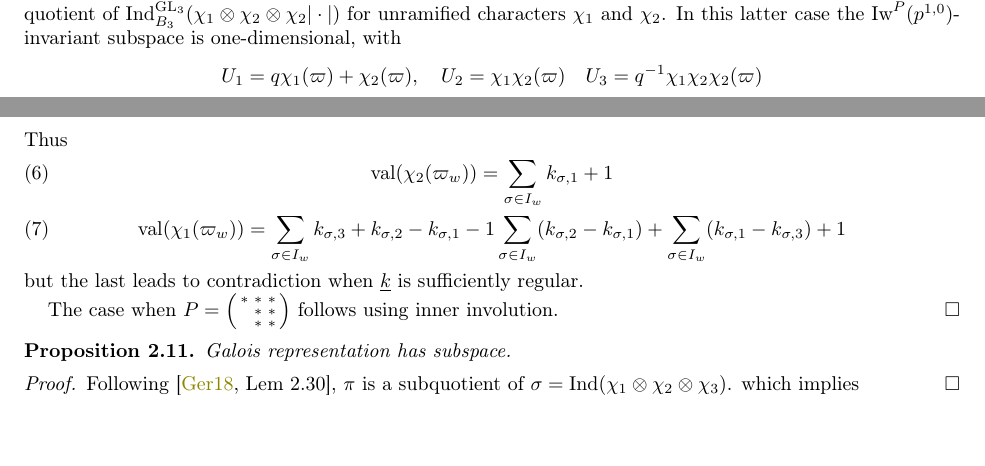
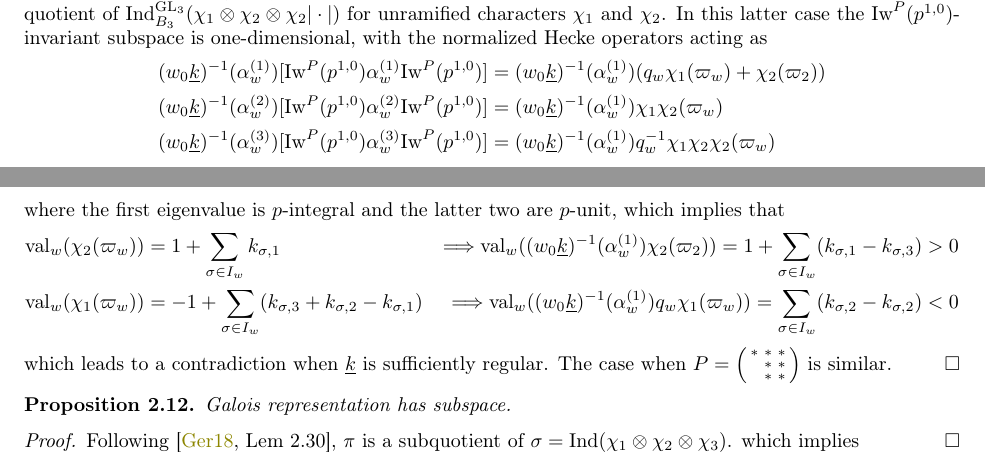
Before and after one commit to yushglee/Paskunas_theory, a LaTeX paper (Paskunas.tex): two parts of pages 6 and 7 of 17, joined at a grey line, cut so that both start at the same text, the shorter picture padded with empty space. Compiled offline with pdfLaTeX.

Commit message:
minor changes

```diff
--- a/Paskunas.tex
+++ b/Paskunas.tex
@@ -903,28 +908,44 @@ such that  $k_{\sigma,j}>k_{\sigma,j+1}$.
 	for unramified characters  $\chi_1$ and $\chi_2$.
 	In this latter case
 	the  $\Iw^P(p^{1,0})$-invariant subspace is one-dimensional, with
-	 \[
-		U_1=q\chi_1(\varpi)+\chi_2(\varpi),\quad
-		U_2=\chi_1\chi_2(\varpi)\quad
-		U_3=q^{-1}\chi_1\chi_2\chi_2(\varpi)
-	\]
-	Thus
-	\begin{gather}
-		\val(\chi_2(\varpi_w))=\sum_{\sigma\in I_w}k_{\sigma,1}+1\\
-		\val(\chi_1(\varpi_w))=\sum_{\sigma\in I_w}
-		k_{\sigma,3}+k_{\sigma,2}-k_{\sigma,1}-1
-		\sum_{\sigma\in I_w}(k_{\sigma,2}-k_{\sigma,1})+
-		\sum_{\sigma\in I_w}(k_{\sigma,1}-k_{\sigma,3})+1
-	\end{gather}
-	but the last leads to contradiction when $\wt{k}$
+	the normalized Hecke operators acting as
+	\begin{align*}
+		(w_0\wt{k})^{-1}(\alpha_w^{(1)})
+		[\Iw^P(p^{1,0})\alpha_w^{(1)}\Iw^P(p^{1,0})]&=
+		(w_0\wt{k})^{-1}(\alpha_w^{(1)})
+		(q_w\chi_1(\varpi_w)+\chi_2(\varpi_2))\\
+		(w_0\wt{k})^{-1}(\alpha_w^{(2)})
+		[\Iw^P(p^{1,0})\alpha_w^{(2)}\Iw^P(p^{1,0})]&=
+		(w_0\wt{k})^{-1}(\alpha_w^{(1)})
+		\chi_1\chi_2(\varpi_w)\\
+		(w_0\wt{k})^{-1}(\alpha_w^{(3)})
+		[\Iw^P(p^{1,0})\alpha_w^{(3)}\Iw^P(p^{1,0})]&=
+		(w_0\wt{k})^{-1}(\alpha_w^{(1)})
+		q_w^{-1}\chi_1\chi_2\chi_2(\varpi_w)
+	\end{align*}
+	where the first eigenvalue is $p$-integral
+	and the latter two are $p$-unit, which implies that
+	\begin{align*}
+		\val_w(\chi_2(\varpi_w))&=
+		1+\sum_{\sigma\in I_w}k_{\sigma,1}
+		&\Longrightarrow
+		\val_w((w_0\wt{k})^{-1}(\alpha_w^{(1)})\chi_2(\varpi_2))=
+		1+\sum_{\sigma\in I_w}(k_{\sigma,1}-k_{\sigma,3})>0\\
+		\val_w(\chi_1(\varpi_w))&=
+		-1+\sum_{\sigma\in I_w}
+		(k_{\sigma,3}+k_{\sigma,2}-k_{\sigma,1})
+		&\Longrightarrow
+		\val_w((w_0\wt{k})^{-1}(\alpha_w^{(1)})q_w\chi_1(\varpi_w))=
+		\sum_{\sigma\in I_w}(k_{\sigma,2}-k_{\sigma,2})<0
+	\end{align*}
+	which leads to a contradiction when $\wt{k}$
 	is sufficiently regular.
-
 	The case when
 	$P=\begin{psmallmatrix}
 	*&*&*\\
 	&*&*\\
 	&*&*
-	\end{psmallmatrix}$ follows using inner involution.
+	\end{psmallmatrix}$ is similar.
 \end{proof}
 
 \begin{prop}
```
Also changed, not shown: Paskunas.tex (5 more changed lines).
